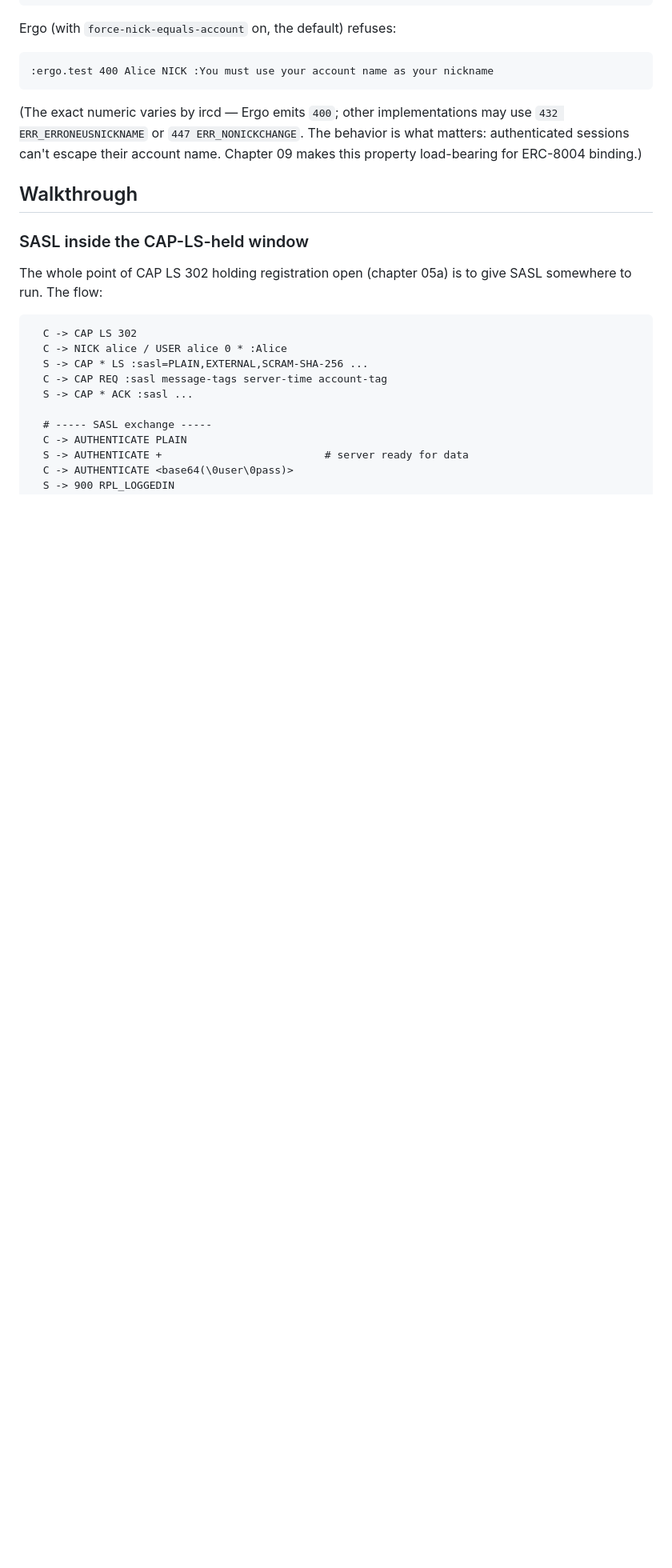
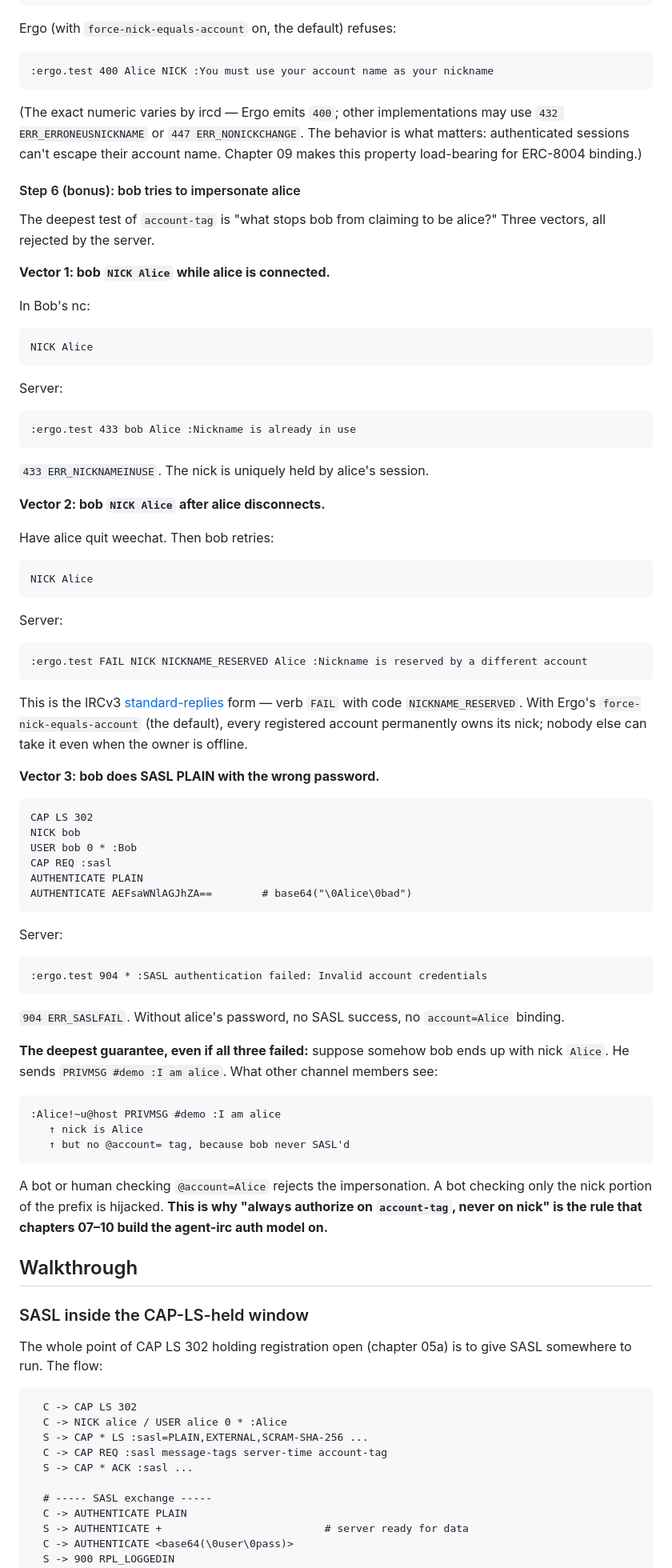
Before and after one commit to linoscope/agent-irc, a Markdown page: 06-sasl-and-account-tag/README.md, the part around the change. Shown at 80% size. Rendered like a GitHub page; blank space fills up the shorter version.

Commit message:
ch06: add Step 6 (bonus): bob tries to impersonate alice
Three impersonation vectors, all rejected by the server:
1. NICK Alice while alice connected -> 433 ERR_NICKNAMEINUSE
2. NICK Alice after alice quits     -> FAIL NICK NICKNAME_RESERVED
                                       (IRCv3 standard-replies form,
                                        not a 4xx numeric -- smoke test
                                        revealed Ergo uses this in the
                                        force-nick-equals-account path)
3. SASL PLAIN with wrong password   -> 904 ERR_SASLFAIL

Plus the deepest guarantee: even if bob's nick somehow becomes 'Alice',
his messages don't carry @account=Alice. Authorization on account-tag
is immune to impersonation; authorization on the nick portion of the
prefix is hijackable. This is the security argument for chapters 07-10's
'always authorize on account-tag' rule, made concrete.

All three responses verified via smoke test against the chapter 06 fork.

````diff
--- a/06-sasl-and-account-tag/README.md
+++ b/06-sasl-and-account-tag/README.md
@@ -275,6 +275,71 @@ Ergo (with `force-nick-equals-account` on, the default) refuses:
 
 (The exact numeric varies by ircd — Ergo emits `400`; other implementations may use `432 ERR_ERRONEUSNICKNAME` or `447 ERR_NONICKCHANGE`. The behavior is what matters: authenticated sessions can't escape their account name. Chapter 09 makes this property load-bearing for ERC-8004 binding.)
 
+#### Step 6 (bonus): bob tries to impersonate alice
+
+The deepest test of `account-tag` is "what stops bob from claiming to be alice?" Three vectors, all rejected by the server.
+
+**Vector 1: bob `NICK Alice` while alice is connected.**
+
+In Bob's nc:
+
+```
+NICK Alice
+```
+
+Server:
+
+```
+:ergo.test 433 bob Alice :Nickname is already in use
+```
+
+`433 ERR_NICKNAMEINUSE`. The nick is uniquely held by alice's session.
+
+**Vector 2: bob `NICK Alice` after alice disconnects.**
+
+Have alice quit weechat. Then bob retries:
+
+```
+NICK Alice
+```
+
+Server:
+
+```
+:ergo.test FAIL NICK NICKNAME_RESERVED Alice :Nickname is reserved by a different account
+```
+
+This is the IRCv3 [standard-replies](https://ircv3.net/specs/extensions/standard-replies) form — verb `FAIL` with code `NICKNAME_RESERVED`. With Ergo's `force-nick-equals-account` (the default), every registered account permanently owns its nick; nobody else can take it even when the owner is offline.
+
+**Vector 3: bob does SASL PLAIN with the wrong password.**
+
+```
+CAP LS 302
+NICK bob
+USER bob 0 * :Bob
+CAP REQ :sasl
+AUTHENTICATE PLAIN
+AUTHENTICATE AEFsaWNlAGJhZA==        # base64("\0Alice\0bad")
+```
+
+Server:
+
+```
+:ergo.test 904 * :SASL authentication failed: Invalid account credentials
+```
+
+`904 ERR_SASLFAIL`. Without alice's password, no SASL success, no `account=Alice` binding.
+
+**The deepest guarantee, even if all three failed:** suppose somehow bob ends up with nick `Alice`. He sends `PRIVMSG #demo :I am alice`. What other channel members see:
+
+```
+:Alice!~u@host PRIVMSG #demo :I am alice
+   ↑ nick is Alice
+   ↑ but no @account= tag, because bob never SASL'd
+```
+
+A bot or human checking `@account=Alice` rejects the impersonation. A bot checking only the nick portion of the prefix is hijacked. **This is why "always authorize on `account-tag`, never on nick" is the rule that chapters 07–10 build the agent-irc auth model on.**
+
 ## Walkthrough
 
 ### SASL inside the CAP-LS-held window
````
